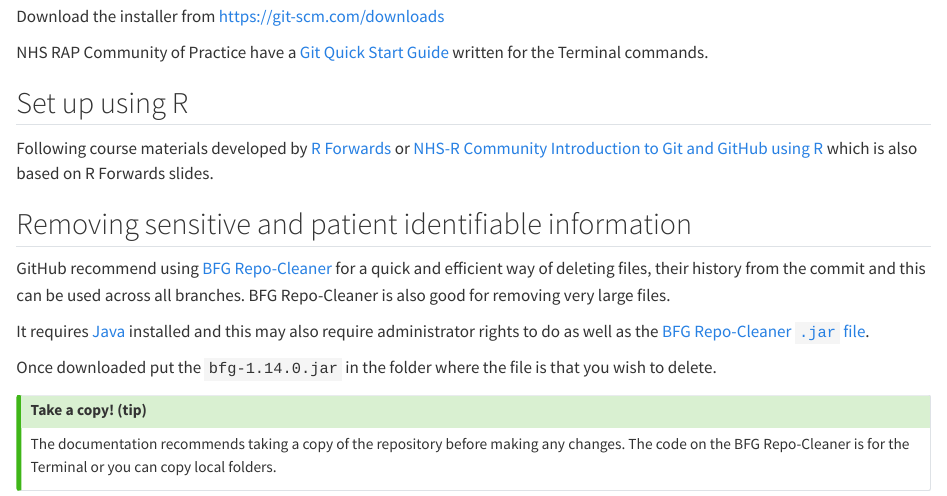
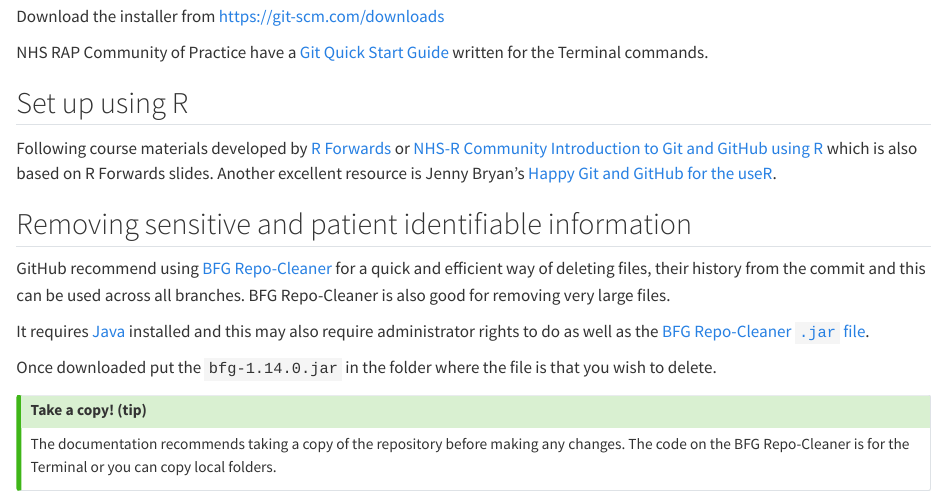
Before and after one commit to nhs-r-community/statements-on-tools, a Quarto document (technical-git.qmd): the page in a window 1100 px wide, from 120 px down. Rendered offline with R 4.5, knitr and Pandoc in place of Quarto, with nearby package versions.

Commit message:
Adding link to Jenny Bryans Happy Git and GitHub for the useR (#103)
* Adding link to Jenny Bryans Happy Git and GitHub for the useR

I've found this an excellent resource and thought it would complement the existing set.

* Linting to keep sentences on individual lines.

```diff
--- a/technical-git.qmd
+++ b/technical-git.qmd
@@ -9,6 +9,7 @@
 ## Set up using R
 
 Following course materials developed by [R Forwards](https://forwards.github.io/workshops/package-dev-modules/slides/02-setting-up-system/setting-up-system.html#1) or [NHS-R Community Introduction to Git and GitHub using R](https://intro-git-github.nhsrcommunity.com/) which is also based on R Forwards slides.
+Another excellent resource is Jenny Bryan's [Happy Git and GitHub for the useR](https://happygitwithr.com/).
 
 ## Removing sensitive and patient identifiable information
 
```
